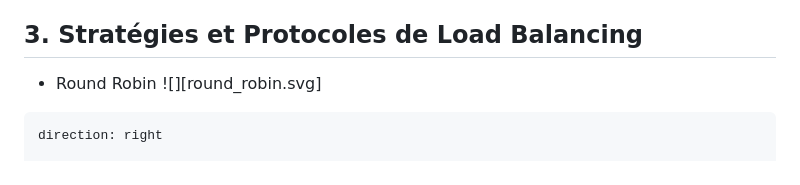
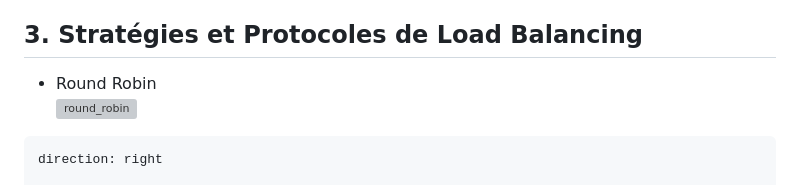
Before and after one commit to julientaverne/julientaverne.github.io, a Markdown page: load_balancer_fr.md, the part around the change. Rendered like a GitHub page; grey boxes are pictures that could not be loaded.

````diff
--- a/load_balancer_fr.md
+++ b/load_balancer_fr.md
@@ -66,8 +66,8 @@ Nous sommes ravis de vous accompagner dans cette aventure éducative pour maîtr
 
 ## 3. Stratégies et Protocoles de Load Balancing
 - Round Robin
-![][round_robin.svg]
- ```json
+![round_robin](./round_robin.svg)
+ ```html
 direction: right
 
 customer_1: Client 1 {
````
